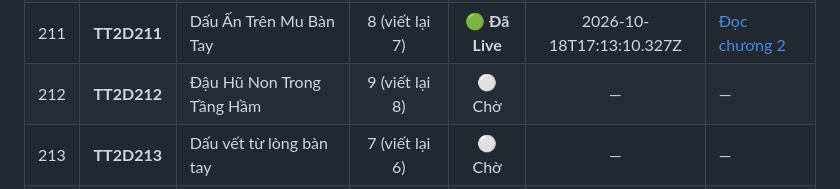
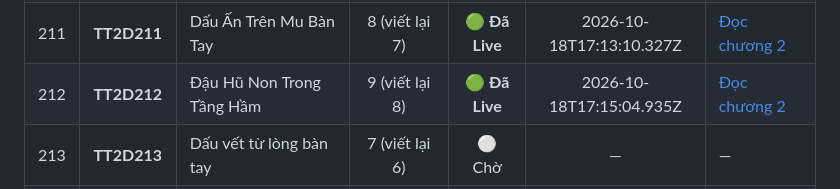
Before and after one commit to setokid123/StoryWeb, a Markdown page: docs/TIEN_DO_VIET_LAI.md, the part around one of its changes. Drawn GitHub-style.

Commit message:
docs: hoan thanh viet lai TT2D212 (212/250 live)

```diff
--- a/docs/TIEN_DO_VIET_LAI.md
+++ b/docs/TIEN_DO_VIET_LAI.md
@@ -227,7 +227,7 @@
 | 209 | **TT2D209** | Đám Cưới Và Mái Tóc Lở Lói | 8 (viết lại 7) | 🟢 **Đã Live** | 2026-10-18T17:09:05.587Z | [Đọc chương 2](https://tramtruyen2d.up.railway.app/doc/tt2d209/2/) |
 | 210 | **TT2D210** | Đảo Ngược Số Mệnh Đêm Cưới | 10 (viết lại 9) | 🟢 **Đã Live** | 2026-10-18T17:11:16.086Z | [Đọc chương 2](https://tramtruyen2d.up.railway.app/doc/tt2d210/2/) |
 | 211 | **TT2D211** | Dấu Ấn Trên Mu Bàn Tay | 8 (viết lại 7) | 🟢 **Đã Live** | 2026-10-18T17:13:10.327Z | [Đọc chương 2](https://tramtruyen2d.up.railway.app/doc/tt2d211/2/) |
-| 212 | **TT2D212** | Đậu Hũ Non Trong Tầng Hầm | 9 (viết lại 8) | ⚪ Chờ | — | — |
+| 212 | **TT2D212** | Đậu Hũ Non Trong Tầng Hầm | 9 (viết lại 8) | 🟢 **Đã Live** | 2026-10-18T17:15:04.935Z | [Đọc chương 2](https://tramtruyen2d.up.railway.app/doc/tt2d212/2/) |
 | 213 | **TT2D213** | Dấu vết từ lòng bàn tay | 7 (viết lại 6) | ⚪ Chờ | — | — |
 | 214 | **TT2D214** | Đêm 20/5 Ở Khách Sạn Lạ | 8 (viết lại 7) | ⚪ Chờ | — | — |
 | 215 | **TT2D215** | Đêm Âm Hôn Và Con Tích | 8 (viết lại 7) | ⚪ Chờ | — | — |
```
Also changed, not shown: other parts of docs/TIEN_DO_VIET_LAI.md (+2 -2 lines).
